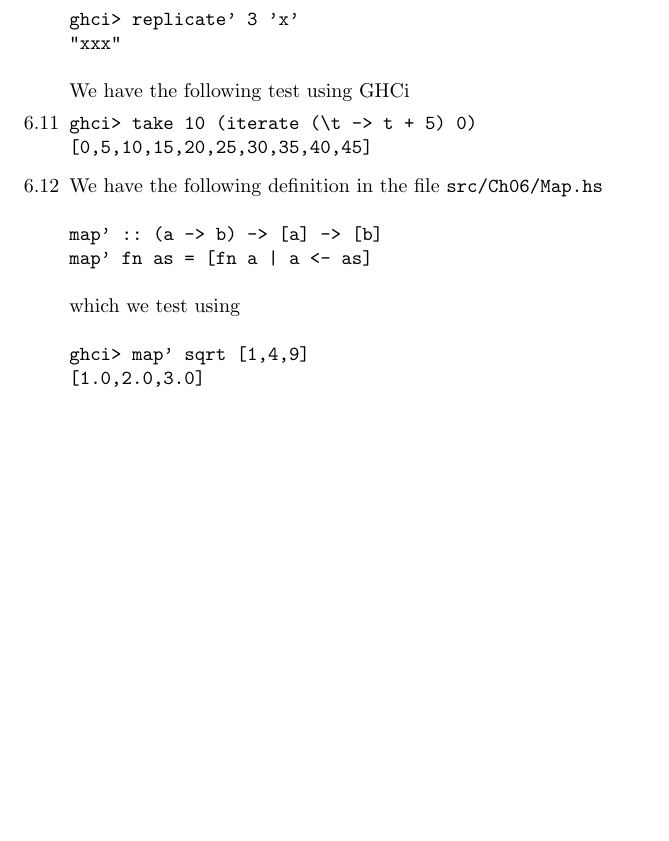
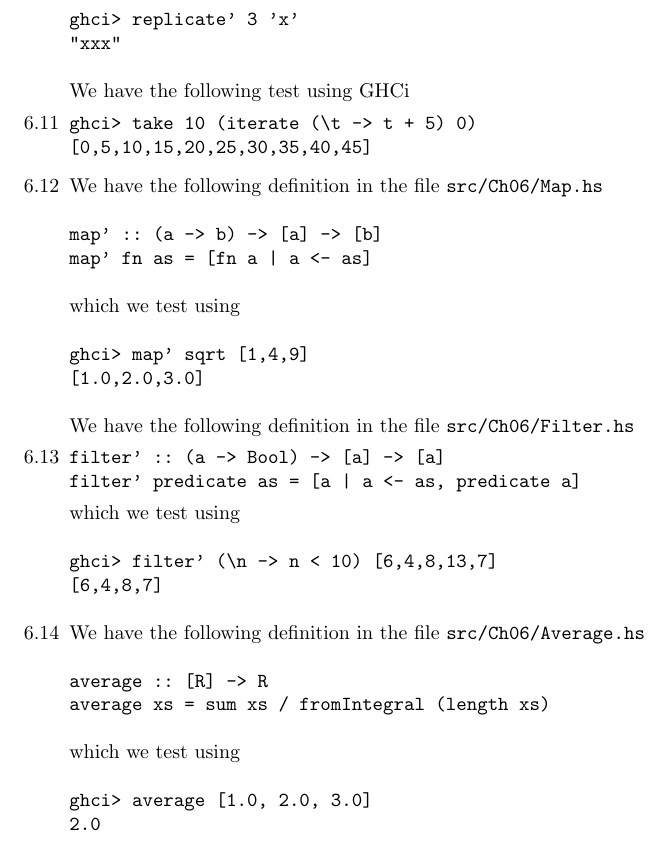
Before and after one commit to GrahamStrickland/lpfp, a LaTeX document (tex/lpfp.tex, which reads tex/ch06/exercises.tex, tex/ch06/exercises/6_14.tex): part of page 11 of 11, cut so that both start at the same text, the shorter picture padded with empty space. Compiled offline with pdfLaTeX.

Commit message:
Add exercises 6.13 and 6.14 to LaTeX document

```diff
--- a/tex/ch06/exercises.tex
+++ b/tex/ch06/exercises.tex
@@ -25,4 +25,8 @@
         \input{ch06/exercises/6_11}
     \item[6.12]
         \input{ch06/exercises/6_12}
+    \item[6.13]
+        \input{ch06/exercises/6_13}
+    \item[6.14]
+        \input{ch06/exercises/6_14}
 \end{itemize}
--- /dev/null
+++ b/tex/ch06/exercises/6_14.tex
@@ -0,0 +1,12 @@
+% Exercise 6.14
+
+We have the following definition in the file \path{src/Ch06/Average.hs}
+\begin{verbatim}
+average :: [R] -> R
+average xs = sum xs / fromIntegral (length xs)
+\end{verbatim}
+which we test using
+\begin{verbatim}
+ghci> average [1.0, 2.0, 3.0]
+2.0
+\end{verbatim}
```
Also changed, not shown: tex/lpfp.pdf, 2 other files.
